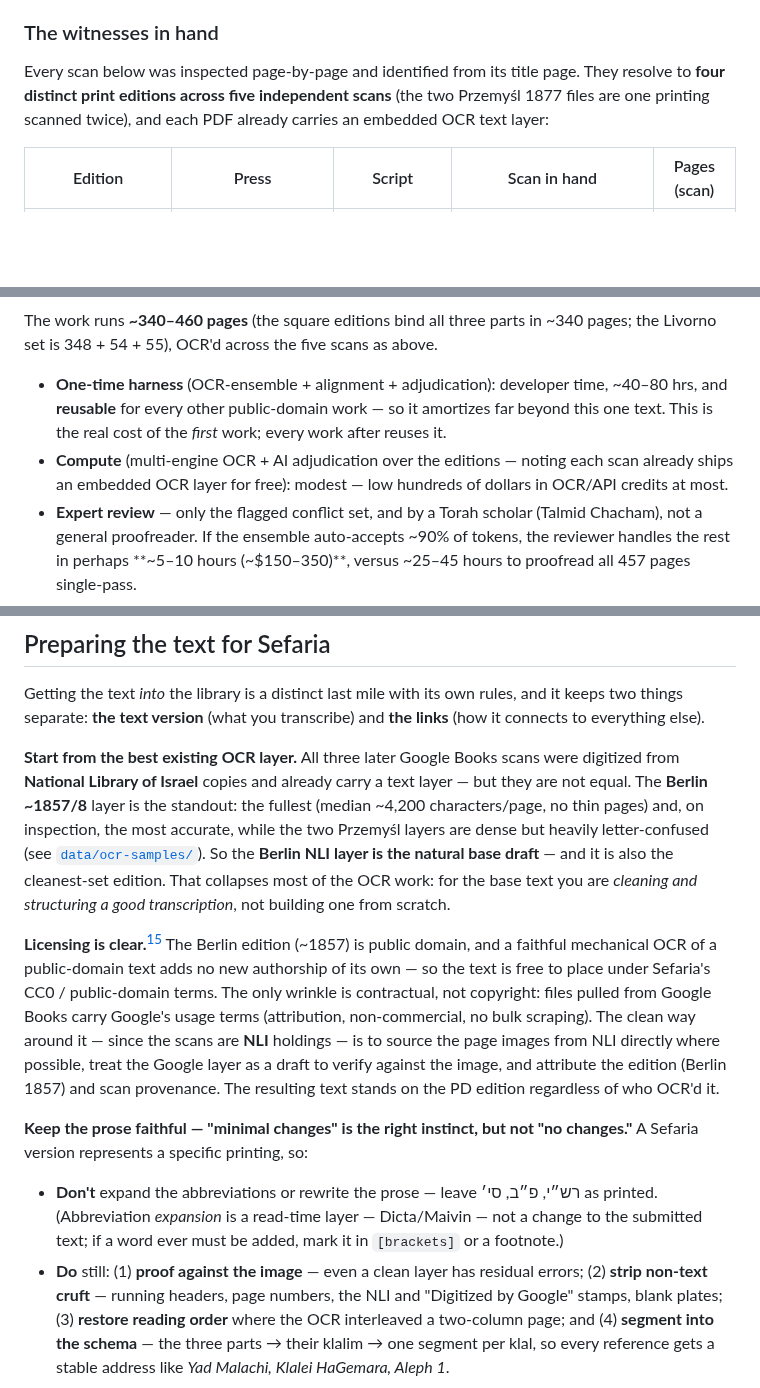
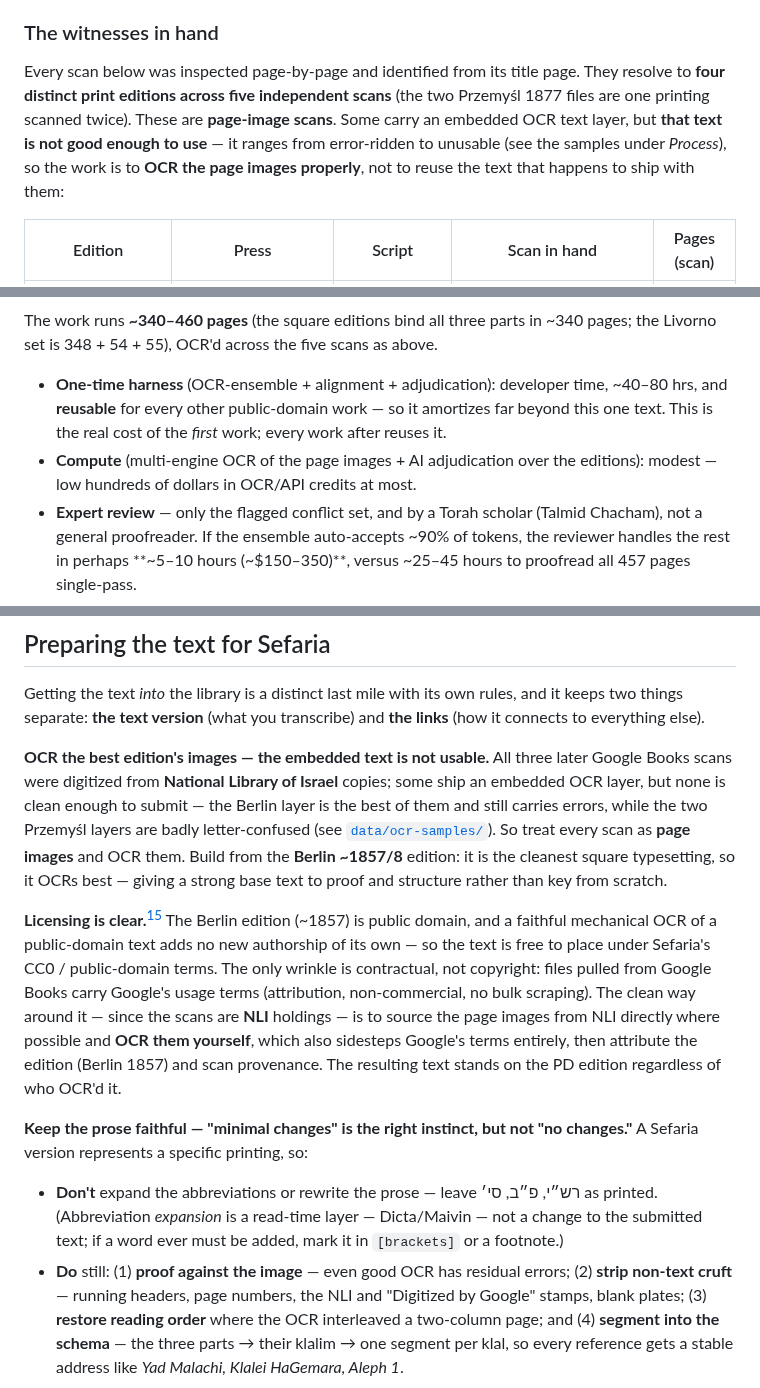
Before and after one commit to esafern/sefaria-citation-normalizer, a Markdown page: data/CASE-YAD-MALACHI.md, 3 parts joined by grey strips. GitHub-like rendering; blank space fills up the shorter version.

```diff
--- a/data/CASE-YAD-MALACHI.md
+++ b/data/CASE-YAD-MALACHI.md
@@ -145,8 +145,11 @@ citations and the linker's own results — not a screenshot.)_
 
 Every scan below was inspected page-by-page and identified from its title page. They
 resolve to **four distinct print editions across five independent scans** (the two
-Przemyśl 1877 files are one printing scanned twice), and each PDF already carries an
-embedded OCR text layer:
+Przemyśl 1877 files are one printing scanned twice). These are **page-image scans**.
+Some carry an embedded OCR text layer, but **that text is not good enough to use** — it
+ranges from error-ridden to unusable (see the samples under *Process*), so the work is
+to **OCR the page images properly**, not to reuse the text that happens to ship with
+them:
 
 | Edition | Press | Script | Scan in hand | Pages (scan) |
 |---|---|---|---|---|
@@ -271,9 +267,8 @@ pages; the Livorno set is 348 + 54 + 55), OCR'd across the five scans as above.
   ~40–80 hrs, and **reusable** for every other public-domain work — so it amortizes
   far beyond this one text. This is the real cost of the *first* work; every work
   after reuses it.
-- **Compute** (multi-engine OCR + AI adjudication over the editions — noting each
-  scan already ships an embedded OCR layer for free): modest — low hundreds of
-  dollars in OCR/API credits at most.
+- **Compute** (multi-engine OCR of the page images + AI adjudication over the
+  editions): modest — low hundreds of dollars in OCR/API credits at most.
 - **Expert review** — only the flagged conflict set, and by a Torah scholar (Talmid
   Chacham), not a general proofreader. If the ensemble auto-accepts ~90% of tokens,
   the reviewer handles the rest in perhaps **~5–10 hours (~$150–350)**, versus ~25–45
@@ -298,15 +293,14 @@ Getting the text *into* the library is a distinct last mile with its own rules,
 keeps two things separate: **the text version** (what you transcribe) and **the links**
 (how it connects to everything else).
 
-**Start from the best existing OCR layer.** All three later Google Books scans were
-digitized from **National Library of Israel** copies and already carry a text layer —
-but they are not equal. The **Berlin ~1857/8** layer is the standout: the fullest
-(median ~4,200 characters/page, no thin pages) and, on inspection, the most accurate,
-while the two Przemyśl layers are dense but heavily letter-confused (see
-[`data/ocr-samples/`](ocr-samples/)). So the **Berlin NLI layer is the natural base
-draft** — and it is also the cleanest-set edition. That collapses most of the OCR
-work: for the base text you are *cleaning and structuring a good transcription*, not
-building one from scratch.
+**OCR the best edition's images — the embedded text is not usable.** All three later
+Google Books scans were digitized from **National Library of Israel** copies; some ship
+an embedded OCR layer, but none is clean enough to submit — the Berlin layer is the best
+of them and still carries errors, while the two Przemyśl layers are badly letter-confused
+(see [`data/ocr-samples/`](ocr-samples/)). So treat every scan as **page images** and
+OCR them. Build from the **Berlin ~1857/8** edition: it is the cleanest square
+typesetting, so it OCRs best — giving a strong base text to proof and structure rather
+than key from scratch.
 
 **Licensing is clear.**[^ocrpd] The Berlin edition (~1857) is public domain, and a
 faithful mechanical OCR of a public-domain text adds no new authorship of its own — so
@@ -314,9 +308,9 @@ the text is free to place under Sefaria's CC0 / public-domain terms. The only wr
 is contractual, not copyright: files pulled from Google Books carry Google's usage
 terms (attribution, non-commercial, no bulk scraping). The clean way around it — since
 the scans are **NLI** holdings — is to source the page images from NLI directly where
-possible, treat the Google layer as a draft to verify against the image, and attribute
-the edition (Berlin 1857) and scan provenance. The resulting text stands on the PD
-edition regardless of who OCR'd it.
+possible and **OCR them yourself**, which also sidesteps Google's terms entirely, then
+attribute the edition (Berlin 1857) and scan provenance. The resulting text stands on
+the PD edition regardless of who OCR'd it.
 
 **Keep the prose faithful — "minimal changes" is the right instinct, but not "no
 changes."** A Sefaria version represents a specific printing, so:
@@ -325,7 +319,7 @@ changes."** A Sefaria version represents a specific printing, so:
   printed. (Abbreviation *expansion* is a read-time layer — Dicta/Maivin — not a change
   to the submitted text; if a word ever must be added, mark it in `[brackets]` or a
   footnote.)
-- **Do** still: (1) **proof against the image** — even a clean layer has residual
+- **Do** still: (1) **proof against the image** — even good OCR has residual
   errors; (2) **strip non-text cruft** — running headers, page numbers, the NLI and
   "Digitized by Google" stamps, blank plates; (3) **restore reading order** where the
   OCR interleaved a two-column page; and (4) **segment into the schema** — the three
```
Also changed, not shown: other parts of data/CASE-YAD-MALACHI.md (+18 -25 lines), data/images/yad-malachi-broken-citation.png.
